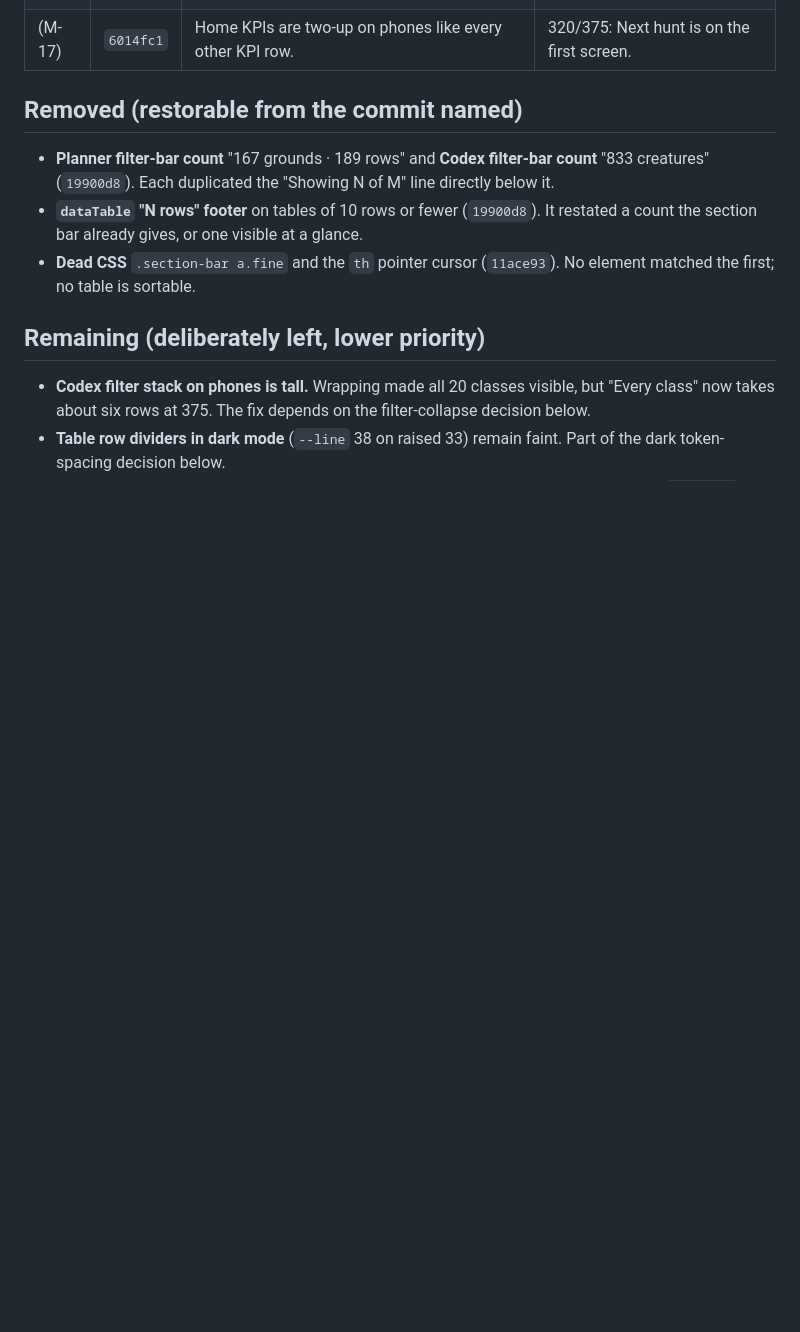
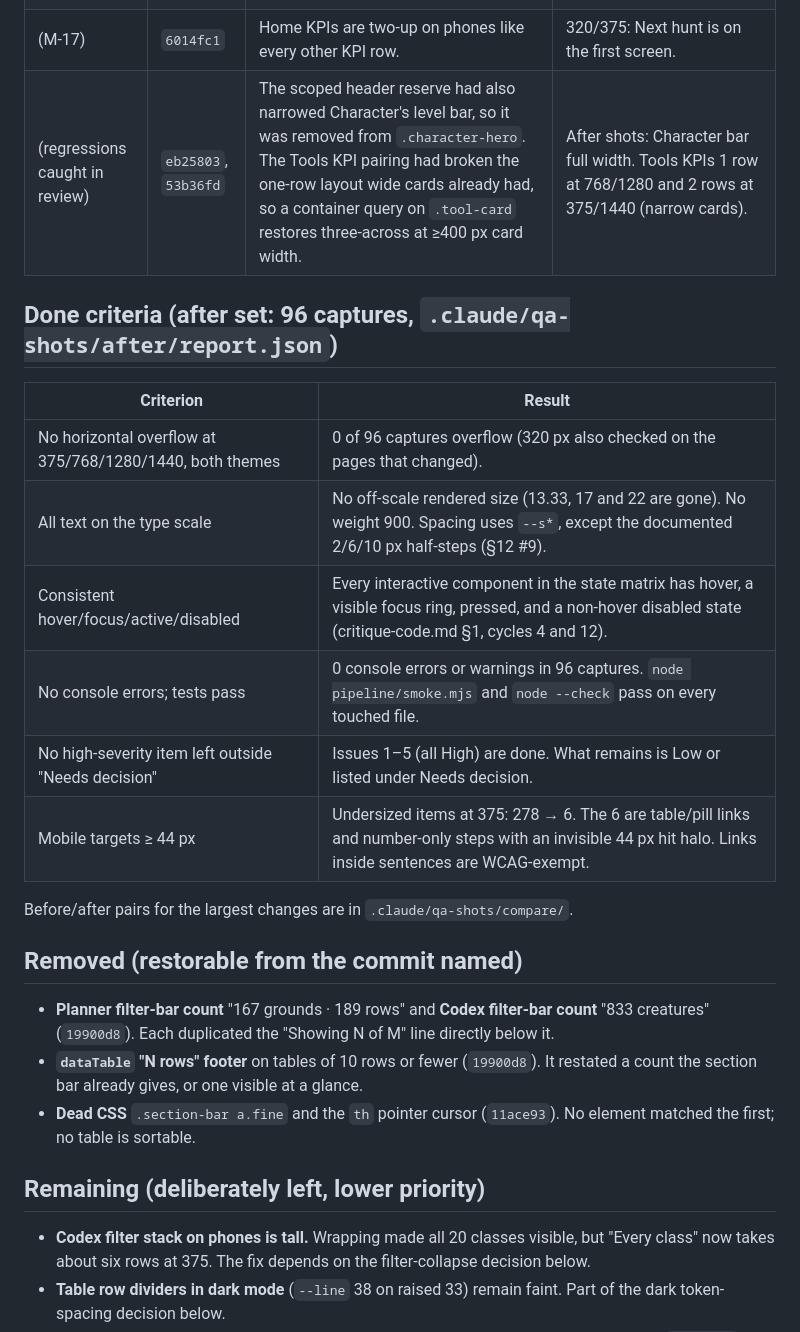
Before and after one commit to nesleykent/exiva-xp, a Markdown page: DESIGN_QA.md, the part around the change. Rendered like a GitHub page; blank space fills up the shorter version.

Commit message:
docs: design QA done criteria and after-set results

```diff
--- a/DESIGN_QA.md
+++ b/DESIGN_QA.md
@@ -131,6 +131,20 @@ Evidence and full source pointers for every item are in `.claude/qa-shots/critiq
 | 20 | `11ace93` | Inline styles moved to classes (`.facts-3`, `.critter-link`, dossier section spacing). Charm stages on two lines. Dead `th` pointer cursor and `.section-bar a.fine` removed. Reduced motion runs one iteration. Price rows no longer nest two controls in one `<label>`. | Charm facts "Stage 1 / 5%"; dossier spacing unchanged. |
 | 21 | `b95cf6c` | `decodeEntities()` in lib/text.js, applied where the engine reads cached loot and at capture in `enrich-codex`. Smoke asserts it. Planner cards use Bestiary display names. | Dragon dossier "dragon's tails"; cards "Naga Warrior · Naga Archer · Makara". |
 | (M-17) | `6014fc1` | Home KPIs are two-up on phones like every other KPI row. | 320/375: Next hunt is on the first screen. |
+| (regressions caught in review) | `eb25803`, `53b36fd` | The scoped header reserve had also narrowed Character's level bar, so it was removed from `.character-hero`. The Tools KPI pairing had broken the one-row layout wide cards already had, so a container query on `.tool-card` restores three-across at ≥400 px card width. | After shots: Character bar full width. Tools KPIs 1 row at 768/1280 and 2 rows at 375/1440 (narrow cards). |
+
+## Done criteria (after set: 96 captures, `.claude/qa-shots/after/report.json`)
+
+| Criterion | Result |
+| --- | --- |
+| No horizontal overflow at 375/768/1280/1440, both themes | 0 of 96 captures overflow (320 px also checked on the pages that changed). |
+| All text on the type scale | No off-scale rendered size (13.33, 17 and 22 are gone). No weight 900. Spacing uses `--s*`, except the documented 2/6/10 px half-steps (§12 #9). |
+| Consistent hover/focus/active/disabled | Every interactive component in the state matrix has hover, a visible focus ring, pressed, and a non-hover disabled state (critique-code.md §1, cycles 4 and 12). |
+| No console errors; tests pass | 0 console errors or warnings in 96 captures. `node pipeline/smoke.mjs` and `node --check` pass on every touched file. |
+| No high-severity item left outside "Needs decision" | Issues 1–5 (all High) are done. What remains is Low or listed under Needs decision. |
+| Mobile targets ≥ 44 px | Undersized items at 375: 278 → 6. The 6 are table/pill links and number-only steps with an invisible 44 px hit halo. Links inside sentences are WCAG-exempt. |
+
+Before/after pairs for the largest changes are in `.claude/qa-shots/compare/`.
 
 ## Removed (restorable from the commit named)
 
```
Also changed, not shown: PROGRESS.md (+3 -2 lines).
